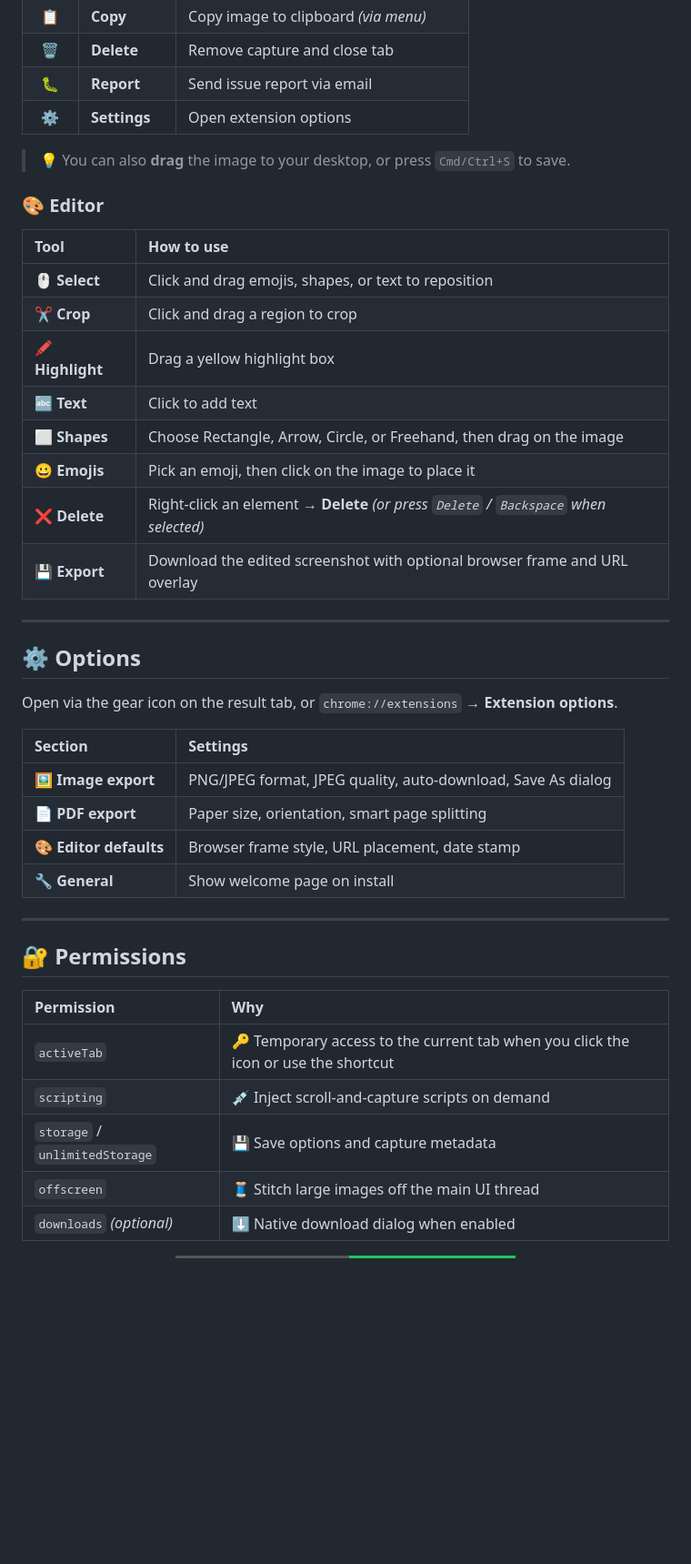
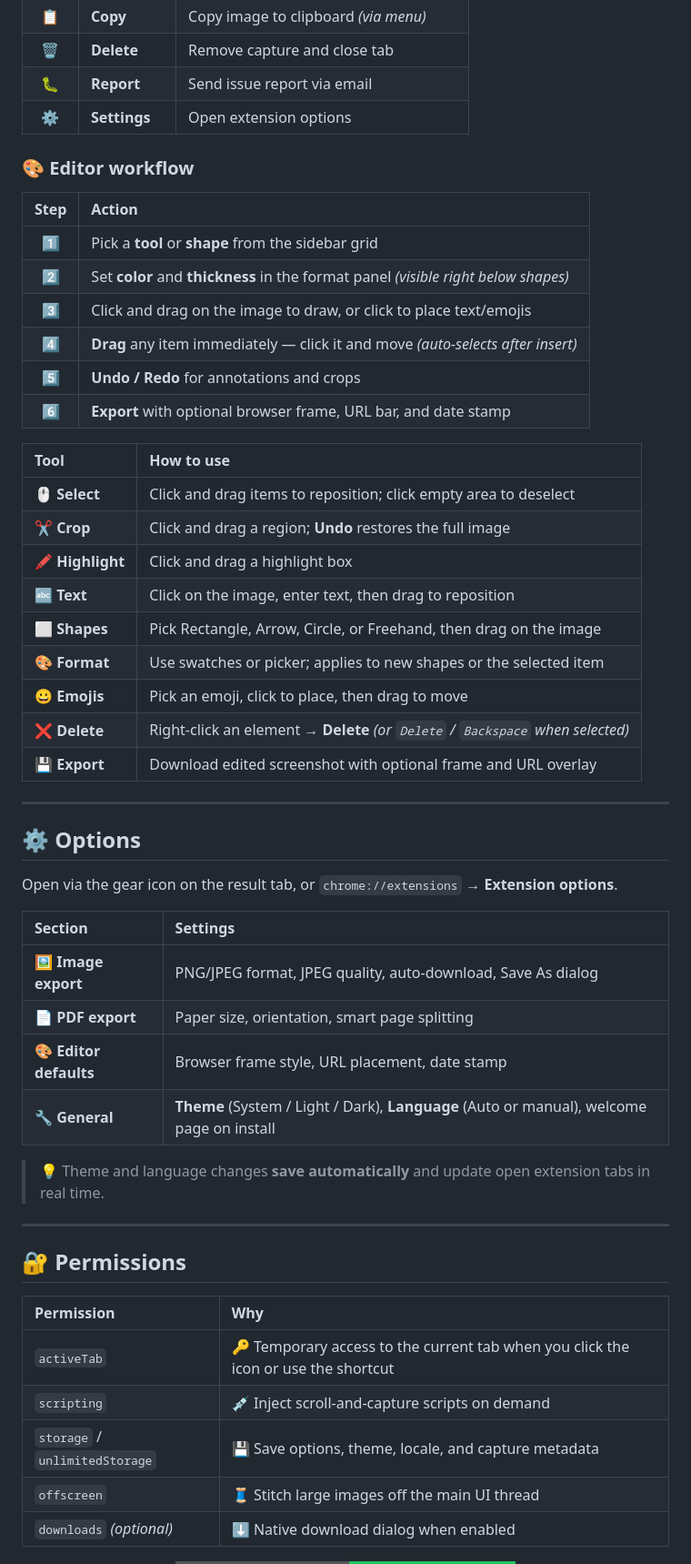
Before and after one commit to tribecabrasil/Full-Page-Screen-Capture, a Markdown page: README.md, the part around one of its changes. Shown at 91% size. Rendered like a GitHub page; badges without logos; blank space fills up the shorter version.

```diff
--- a/README.md
+++ b/README.md
@@ -124,20 +174,28 @@ This extension was implemented using **Grok Build** and **Composer 2.5** as AI-a
 | 🐛 | **Report** | Send issue report via email |
 | ⚙️ | **Settings** | Open extension options |
 
-> 💡 You can also **drag** the image to your desktop, or press `Cmd/Ctrl+S` to save.
+### 🎨 Editor workflow
 
-### 🎨 Editor
+| Step | Action |
+|:---:|:---|
+| 1️⃣ | Pick a **tool** or **shape** from the sidebar grid |
+| 2️⃣ | Set **color** and **thickness** in the format panel *(visible right below shapes)* |
+| 3️⃣ | Click and drag on the image to draw, or click to place text/emojis |
+| 4️⃣ | **Drag** any item immediately — click it and move *(auto-selects after insert)* |
+| 5️⃣ | **Undo / Redo** for annotations and crops |
+| 6️⃣ | **Export** with optional browser frame, URL bar, and date stamp |
 
 | Tool | How to use |
 |:---|:---|
-| 🖱️ **Select** | Click and drag emojis, shapes, or text to reposition |
-| ✂️ **Crop** | Click and drag a region to crop |
-| 🖍️ **Highlight** | Drag a yellow highlight box |
-| 🔤 **Text** | Click to add text |
-| ⬜ **Shapes** | Choose Rectangle, Arrow, Circle, or Freehand, then drag on the image |
-| 😀 **Emojis** | Pick an emoji, then click on the image to place it |
-| ❌ **Delete** | Right-click an element → **Delete** *(or press `Delete` / `Backspace` when selected)* |
-| 💾 **Export** | Download the edited screenshot with optional browser frame and URL overlay |
+| 🖱️ **Select** | Click and drag items to reposition; click empty area to deselect |
+| ✂️ **Crop** | Click and drag a region; **Undo** restores the full image |
+| 🖍️ **Highlight** | Click and drag a highlight box |
+| 🔤 **Text** | Click on the image, enter text, then drag to reposition |
+| ⬜ **Shapes** | Pick Rectangle, Arrow, Circle, or Freehand, then drag on the image |
+| 🎨 **Format** | Use swatches or picker; applies to new shapes or the selected item |
+| 😀 **Emojis** | Pick an emoji, click to place, then drag to move |
+| ❌ **Delete** | Right-click an element → **Delete** *(or `Delete` / `Backspace` when selected)* |
+| 💾 **Export** | Download edited screenshot with optional frame and URL overlay |
 
 ---
 
@@ -150,7 +208,9 @@ Open via the gear icon on the result tab, or `chrome://extensions` → **Extensi
 | 🖼️ **Image export** | PNG/JPEG format, JPEG quality, auto-download, Save As dialog |
 | 📄 **PDF export** | Paper size, orientation, smart page splitting |
 | 🎨 **Editor defaults** | Browser frame style, URL placement, date stamp |
-| 🔧 **General** | Show welcome page on install |
+| 🔧 **General** | **Theme** (System / Light / Dark), **Language** (Auto or manual), welcome page on install |
+
+> 💡 Theme and language changes **save automatically** and update open extension tabs in real time.
 
 ---
 
@@ -160,7 +220,7 @@ Open via the gear icon on the result tab, or `chrome://extensions` → **Extensi
 |:---|:---|
 | `activeTab` | 🔑 Temporary access to the current tab when you click the icon or use the shortcut |
 | `scripting` | 💉 Inject scroll-and-capture scripts on demand |
-| `storage` / `unlimitedStorage` | 💾 Save options and capture metadata |
+| `storage` / `unlimitedStorage` | 💾 Save options, theme, locale, and capture metadata |
 | `offscreen` | 🧵 Stitch large images off the main UI thread |
 | `downloads` *(optional)* | ⬇️ Native download dialog when enabled |
 
```
Also changed, not shown: other parts of README.md (+71 -8 lines).
